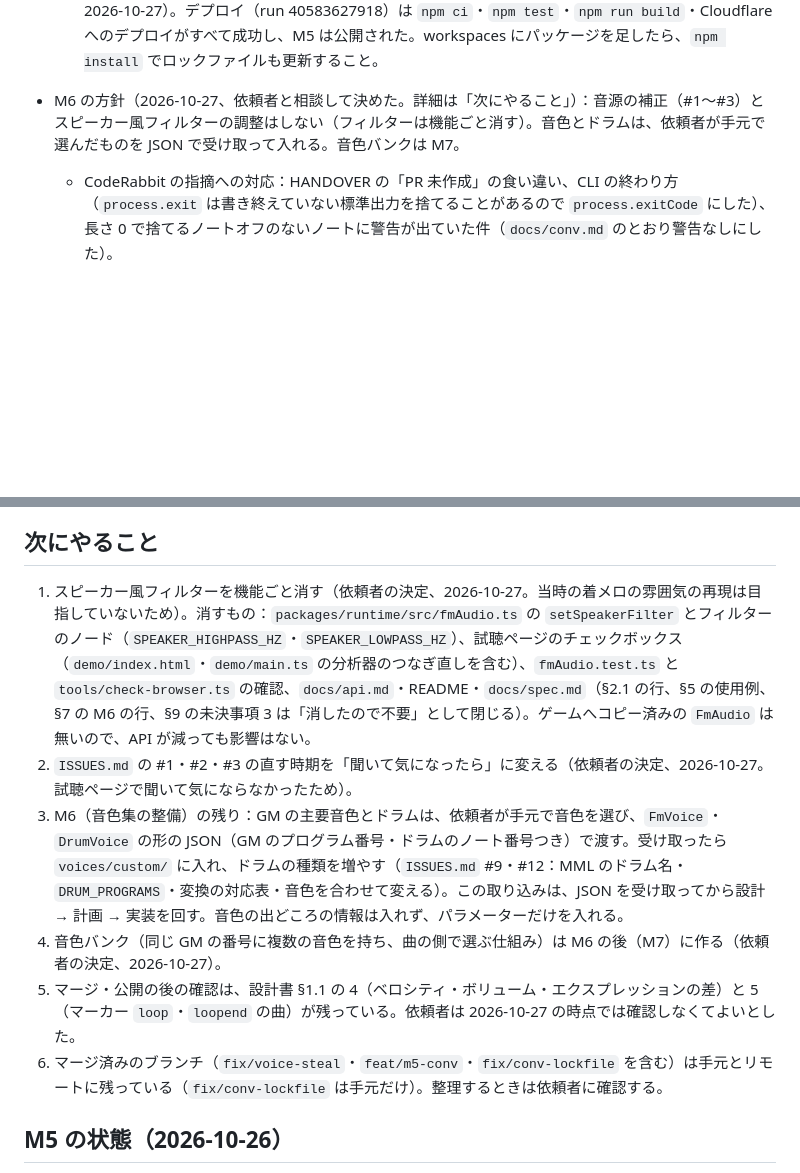
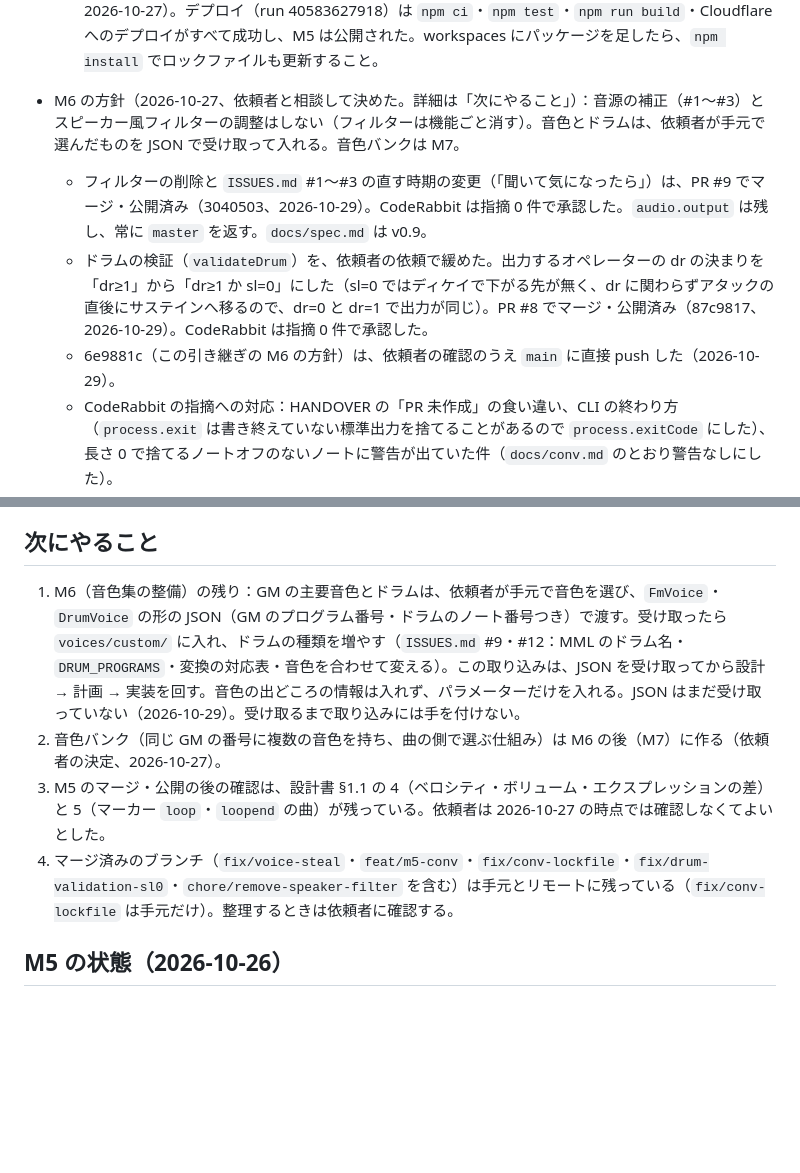
Before and after one commit to akabee0161/mml-fm-audio, a Markdown page: HANDOVER.md, 2 parts joined by grey strips. GitHub-like rendering; blank space fills up the shorter version.

Commit message:
docs: HANDOVER を PR #8・#9 のマージ後の状態に合わせる

```diff
--- a/HANDOVER.md
+++ b/HANDOVER.md
@@ -33,6 +33,9 @@
   - マージの後の GitHub Actions のデプロイは `npm ci` で失敗した。M5 で `packages/conv/package.json`（workspaces の 1 つ）を足したのに、`package-lock.json` を更新していなかったため（「Missing: @mml-fm-audio/conv from lock file」）。手元では `node_modules` が残っていて、テスト・ビルドは通っていた。ブランチ `fix/conv-lockfile` で `npm install` によりロックファイルに 7 行を足し、手元で `npm ci` の後に `npm test`（612 件）・`npm run build`・`npm run check:browser` が通ることを確かめた。
   - `fix/conv-lockfile` は、依頼者の指示で `main` に早送りでマージして直接 push した（15a244f、2026-10-27）。デプロイ（run 40583627918）は `npm ci`・`npm test`・`npm run build`・Cloudflare へのデプロイがすべて成功し、M5 は公開された。workspaces にパッケージを足したら、`npm install` でロックファイルも更新すること。
 - M6 の方針（2026-10-27、依頼者と相談して決めた。詳細は「次にやること」）：音源の補正（#1〜#3）とスピーカー風フィルターの調整はしない（フィルターは機能ごと消す）。音色とドラムは、依頼者が手元で選んだものを JSON で受け取って入れる。音色バンクは M7。
+  - フィルターの削除と `ISSUES.md` #1〜#3 の直す時期の変更（「聞いて気になったら」）は、PR #9 でマージ・公開済み（3040503、2026-10-29）。CodeRabbit は指摘 0 件で承認した。`audio.output` は残し、常に `master` を返す。`docs/spec.md` は v0.9。
+  - ドラムの検証（`validateDrum`）を、依頼者の依頼で緩めた。出力するオペレーターの dr の決まりを「dr≥1」から「dr≥1 か sl=0」にした（sl=0 ではディケイで下がる先が無く、dr に関わらずアタックの直後にサステインへ移るので、dr=0 と dr=1 で出力が同じ）。PR #8 でマージ・公開済み（87c9817、2026-10-29）。CodeRabbit は指摘 0 件で承認した。
+  - 6e9881c（この引き継ぎの M6 の方針）は、依頼者の確認のうえ `main` に直接 push した（2026-10-29）。
   - CodeRabbit の指摘への対応：HANDOVER の「PR 未作成」の食い違い、CLI の終わり方（`process.exit` は書き終えていない標準出力を捨てることがあるので `process.exitCode` にした）、長さ 0 で捨てるノートオフのないノートに警告が出ていた件（`docs/conv.md` のとおり警告なしにした）。
   - `docs/conv.md` の「実装で決めたこと」は、マージの前に決めなくてよいものと私が判断し、普通の曲で結果が変わりうる 2 つを依頼者に尋ね、どちらも今のままとした（2026-10-27）。3 連符への化けは、依頼者が Domino でリアルタイム入力の曲は扱わないので私に一任され、今の規則のまま、拍ごとの判定がチャンネルをまたぐことを `docs/conv.md` に足した。同じ時刻の同じドラム名はベロシティの大きいほう 1 つを残すままで、ドラムを増やすことは M6 で行う（`ISSUES.md` #12）。
 - `fix/voice-steal` は PR #6 で `main` にマージ済み（2aeb9f8、2026-10-27、依頼者がマージ）。CodeRabbit は指摘 0 件で承認した。PR を出す前の確認：`npm test` は最初の 1 回だけ 1 件落ち（テスト名は控えていない）、その後 8 回は 489 件すべて通過。`npm run build`・`npm run check:browser` は通過。
@@ -41,12 +44,10 @@
 
 ## 次にやること
 
-1. スピーカー風フィルターを機能ごと消す（依頼者の決定、2026-10-27。当時の着メロの雰囲気の再現は目指していないため）。消すもの：`packages/runtime/src/fmAudio.ts` の `setSpeakerFilter` とフィルターのノード（`SPEAKER_HIGHPASS_HZ`・`SPEAKER_LOWPASS_HZ`）、試聴ページのチェックボックス（`demo/index.html`・`demo/main.ts` の分析器のつなぎ直しを含む）、`fmAudio.test.ts` と `tools/check-browser.ts` の確認、`docs/api.md`・README・`docs/spec.md`（§2.1 の行、§5 の使用例、§7 の M6 の行、§9 の未決事項 3 は「消したので不要」として閉じる）。ゲームへコピー済みの `FmAudio` は無いので、API が減っても影響はない。
-2. `ISSUES.md` の #1・#2・#3 の直す時期を「聞いて気になったら」に変える（依頼者の決定、2026-10-27。試聴ページで聞いて気にならなかったため）。
-3. M6（音色集の整備）の残り：GM の主要音色とドラムは、依頼者が手元で音色を選び、`FmVoice`・`DrumVoice` の形の JSON（GM のプログラム番号・ドラムのノート番号つき）で渡す。受け取ったら `voices/custom/` に入れ、ドラムの種類を増やす（`ISSUES.md` #9・#12：MML のドラム名・`DRUM_PROGRAMS`・変換の対応表・音色を合わせて変える）。この取り込みは、JSON を受け取ってから設計 → 計画 → 実装を回す。音色の出どころの情報は入れず、パラメーターだけを入れる。
-4. 音色バンク（同じ GM の番号に複数の音色を持ち、曲の側で選ぶ仕組み）は M6 の後（M7）に作る（依頼者の決定、2026-10-27）。
-5. マージ・公開の後の確認は、設計書 §1.1 の 4（ベロシティ・ボリューム・エクスプレッションの差）と 5（マーカー `loop`・`loopend` の曲）が残っている。依頼者は 2026-10-27 の時点では確認しなくてよいとした。
-6. マージ済みのブランチ（`fix/voice-steal`・`feat/m5-conv`・`fix/conv-lockfile` を含む）は手元とリモートに残っている（`fix/conv-lockfile` は手元だけ）。整理するときは依頼者に確認する。
+1. M6（音色集の整備）の残り：GM の主要音色とドラムは、依頼者が手元で音色を選び、`FmVoice`・`DrumVoice` の形の JSON（GM のプログラム番号・ドラムのノート番号つき）で渡す。受け取ったら `voices/custom/` に入れ、ドラムの種類を増やす（`ISSUES.md` #9・#12：MML のドラム名・`DRUM_PROGRAMS`・変換の対応表・音色を合わせて変える）。この取り込みは、JSON を受け取ってから設計 → 計画 → 実装を回す。音色の出どころの情報は入れず、パラメーターだけを入れる。JSON はまだ受け取っていない（2026-10-29）。受け取るまで取り込みには手を付けない。
+2. 音色バンク（同じ GM の番号に複数の音色を持ち、曲の側で選ぶ仕組み）は M6 の後（M7）に作る（依頼者の決定、2026-10-27）。
+3. M5 のマージ・公開の後の確認は、設計書 §1.1 の 4（ベロシティ・ボリューム・エクスプレッションの差）と 5（マーカー `loop`・`loopend` の曲）が残っている。依頼者は 2026-10-27 の時点では確認しなくてよいとした。
+4. マージ済みのブランチ（`fix/voice-steal`・`feat/m5-conv`・`fix/conv-lockfile`・`fix/drum-validation-sl0`・`chore/remove-speaker-filter` を含む）は手元とリモートに残っている（`fix/conv-lockfile` は手元だけ）。整理するときは依頼者に確認する。
 
 ## M5 の状態（2026-10-26）
 
```
Also changed, not shown: other parts of HANDOVER.md (+1 -1 lines).
